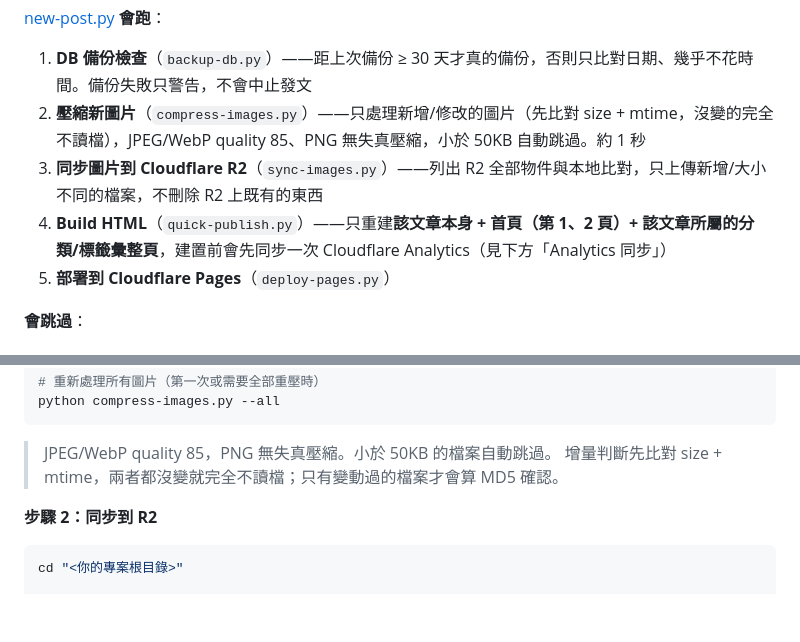
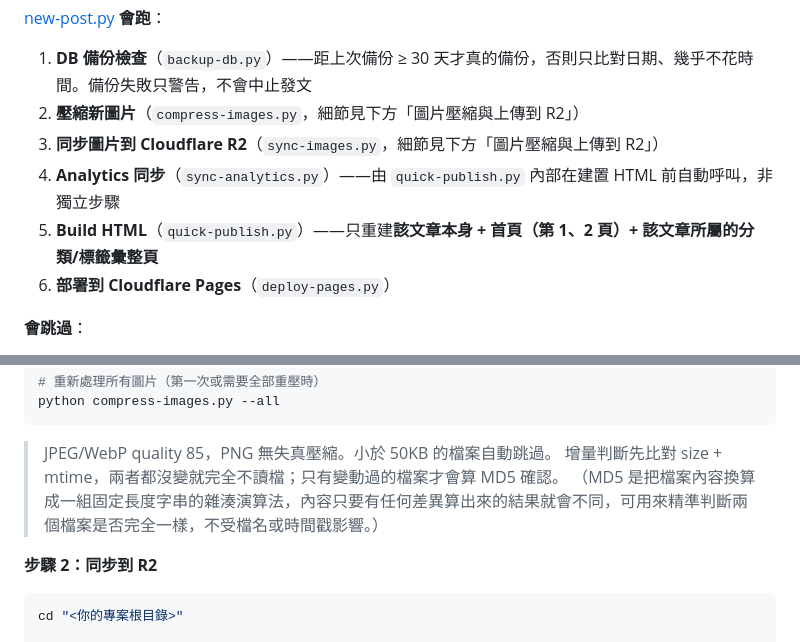
Before and after one commit to fishiryoma/wp-local, a Markdown page: README.md, 2 parts joined by grey strips. Drawn GitHub-style; blank space fills up the shorter version.

Commit message:
fix: update README

```diff
--- a/README.md
+++ b/README.md
@@ -58,10 +58,11 @@
 [new-post.py](new-post.py) **會跑**：
 
 1. **DB 備份檢查**（`backup-db.py`）——距上次備份 ≥ 30 天才真的備份，否則只比對日期、幾乎不花時間。備份失敗只警告，不會中止發文
-2. **壓縮新圖片**（`compress-images.py`）——只處理新增/修改的圖片（先比對 size + mtime，沒變的完全不讀檔），JPEG/WebP quality 85、PNG 無失真壓縮，小於 50KB 自動跳過。約 1 秒
-3. **同步圖片到 Cloudflare R2**（`sync-images.py`）——列出 R2 全部物件與本地比對，只上傳新增/大小不同的檔案，不刪除 R2 上既有的東西
-4. **Build HTML**（`quick-publish.py`）——只重建**該文章本身 + 首頁（第 1、2 頁）+ 該文章所屬的分類/標籤彙整頁**，建置前會先同步一次 Cloudflare Analytics（見下方「Analytics 同步」）
-5. **部署到 Cloudflare Pages**（`deploy-pages.py`）
+2. **壓縮新圖片**（`compress-images.py`，細節見下方「圖片壓縮與上傳到 R2」）
+3. **同步圖片到 Cloudflare R2**（`sync-images.py`，細節見下方「圖片壓縮與上傳到 R2」）
+4. **Analytics 同步**（`sync-analytics.py`）——由 `quick-publish.py` 內部在建置 HTML 前自動呼叫，非獨立步驟
+5. **Build HTML**（`quick-publish.py`）——只重建**該文章本身 + 首頁（第 1、2 頁）+ 該文章所屬的分類/標籤彙整頁**
+6. **部署到 Cloudflare Pages**（`deploy-pages.py`）
 
 **會跳過**：
 
@@ -216,6 +217,7 @@ python compress-images.py --all
 
 > JPEG/WebP quality 85，PNG 無失真壓縮。小於 50KB 的檔案自動跳過。
 > 增量判斷先比對 size + mtime，兩者都沒變就完全不讀檔；只有變動過的檔案才會算 MD5 確認。
+> （MD5 是把檔案內容換算成一組固定長度字串的雜湊演算法，內容只要有任何差異算出來的結果就會不同，可用來精準判斷兩個檔案是否完全一樣，不受檔名或時間戳影響。）
 
 **步驟 2：同步到 R2**
 
```
